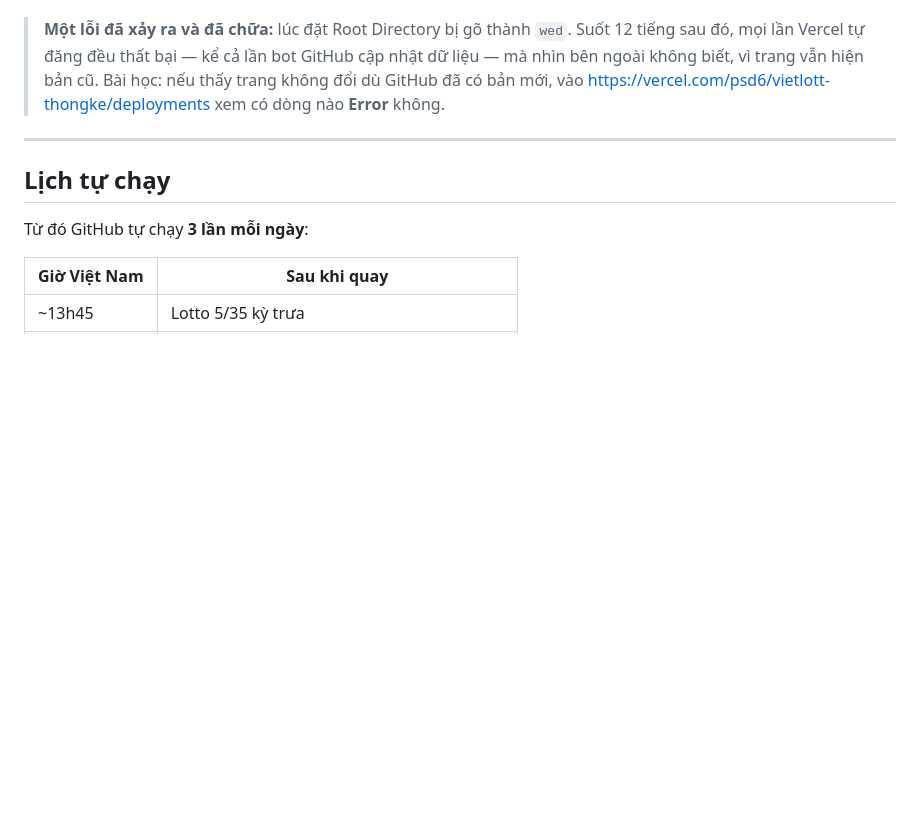
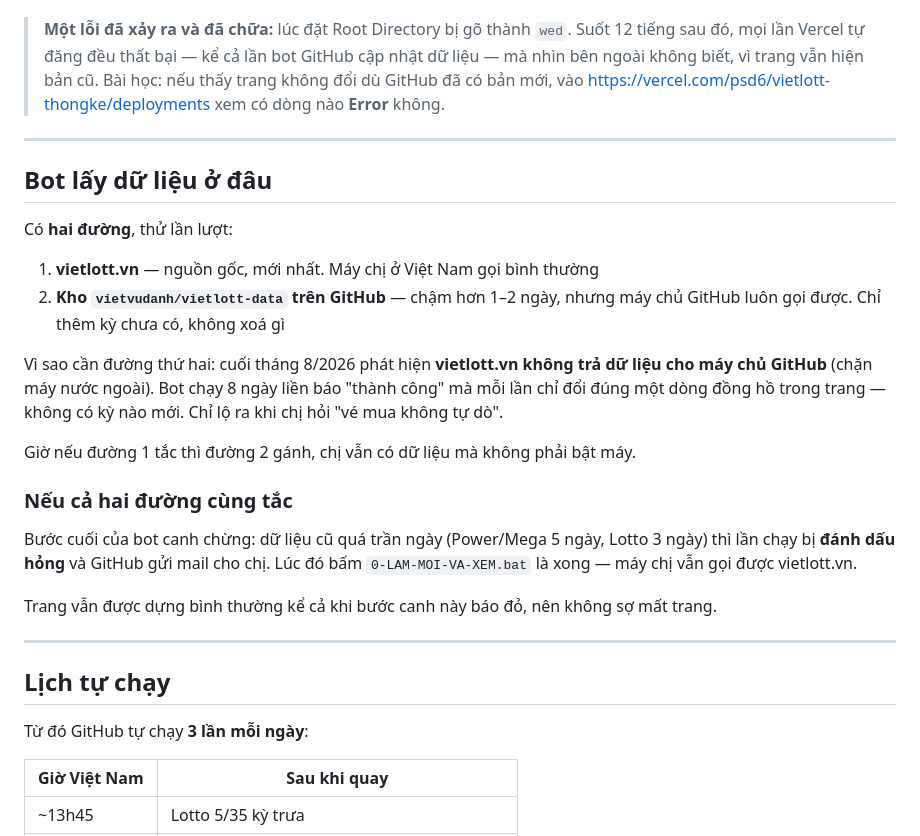
Before and after one commit to Botraimua/xo-so-vietlott, a Markdown page: HUONG-DAN.md, the part around the change. GitHub-like rendering; blank space fills up the shorter version.

Commit message:
Huong dan: hai duong lay du lieu va canh bao khi ca hai tac

```diff
--- a/HUONG-DAN.md
+++ b/HUONG-DAN.md
@@ -451,6 +451,31 @@ Muốn nó tự cập nhật kể cả khi máy chị tắt thì để GitHub ch
 
 ---
 
+## Bot lấy dữ liệu ở đâu
+
+Có **hai đường**, thử lần lượt:
+
+1. **vietlott.vn** — nguồn gốc, mới nhất. Máy chị ở Việt Nam gọi bình thường
+2. **Kho `vietvudanh/vietlott-data` trên GitHub** — chậm hơn 1–2 ngày, nhưng máy chủ
+   GitHub luôn gọi được. Chỉ thêm kỳ chưa có, không xoá gì
+
+Vì sao cần đường thứ hai: cuối tháng 8/2026 phát hiện **vietlott.vn không trả dữ liệu cho
+máy chủ GitHub** (chặn máy nước ngoài). Bot chạy 8 ngày liền báo "thành công" mà mỗi lần
+chỉ đổi đúng một dòng đồng hồ trong trang — không có kỳ nào mới. Chỉ lộ ra khi chị hỏi
+"vé mua không tự dò".
+
+Giờ nếu đường 1 tắc thì đường 2 gánh, chị vẫn có dữ liệu mà không phải bật máy.
+
+### Nếu cả hai đường cùng tắc
+
+Bước cuối của bot canh chừng: dữ liệu cũ quá trần ngày (Power/Mega 5 ngày, Lotto 3 ngày)
+thì lần chạy bị **đánh dấu hỏng** và GitHub gửi mail cho chị. Lúc đó bấm
+`0-LAM-MOI-VA-XEM.bat` là xong — máy chị vẫn gọi được vietlott.vn.
+
+Trang vẫn được dựng bình thường kể cả khi bước canh này báo đỏ, nên không sợ mất trang.
+
+---
+
 ## Lịch tự chạy
 
 Từ đó GitHub tự chạy **3 lần mỗi ngày**:
```
